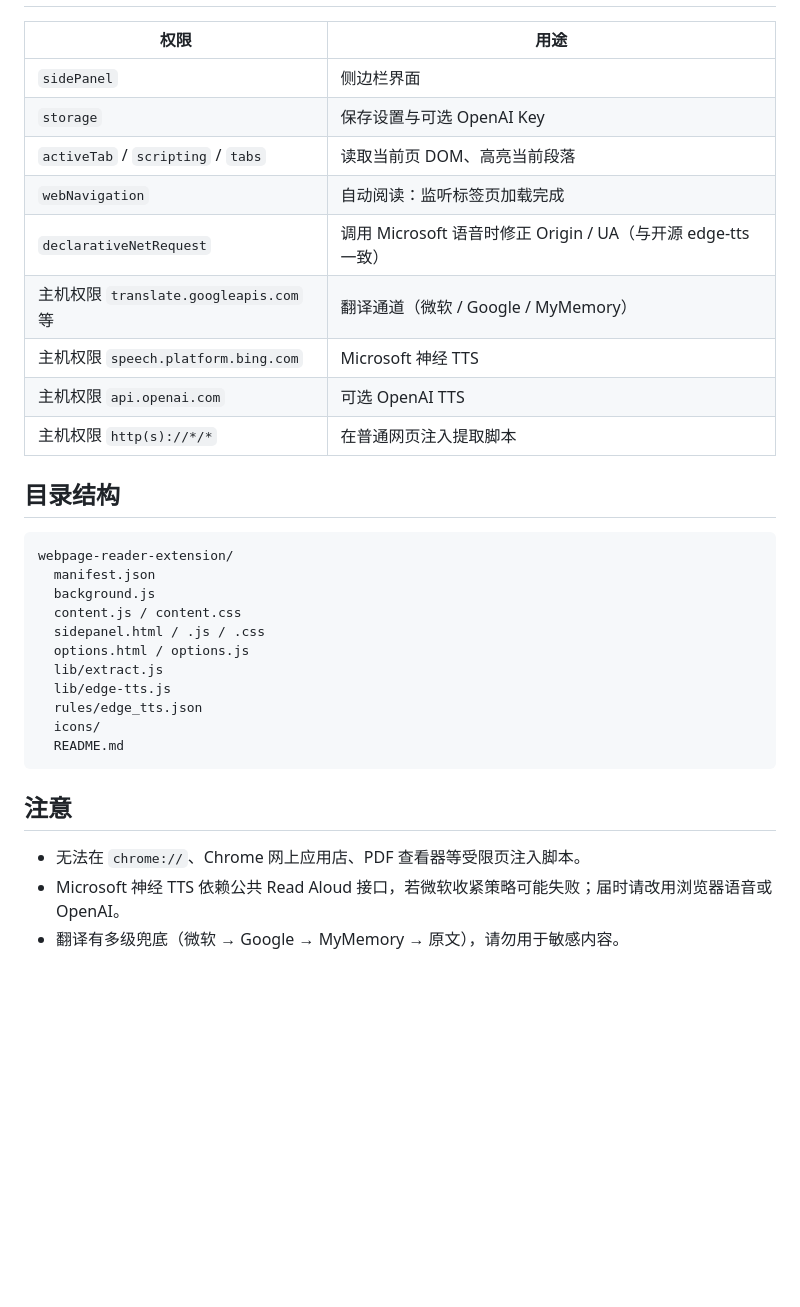
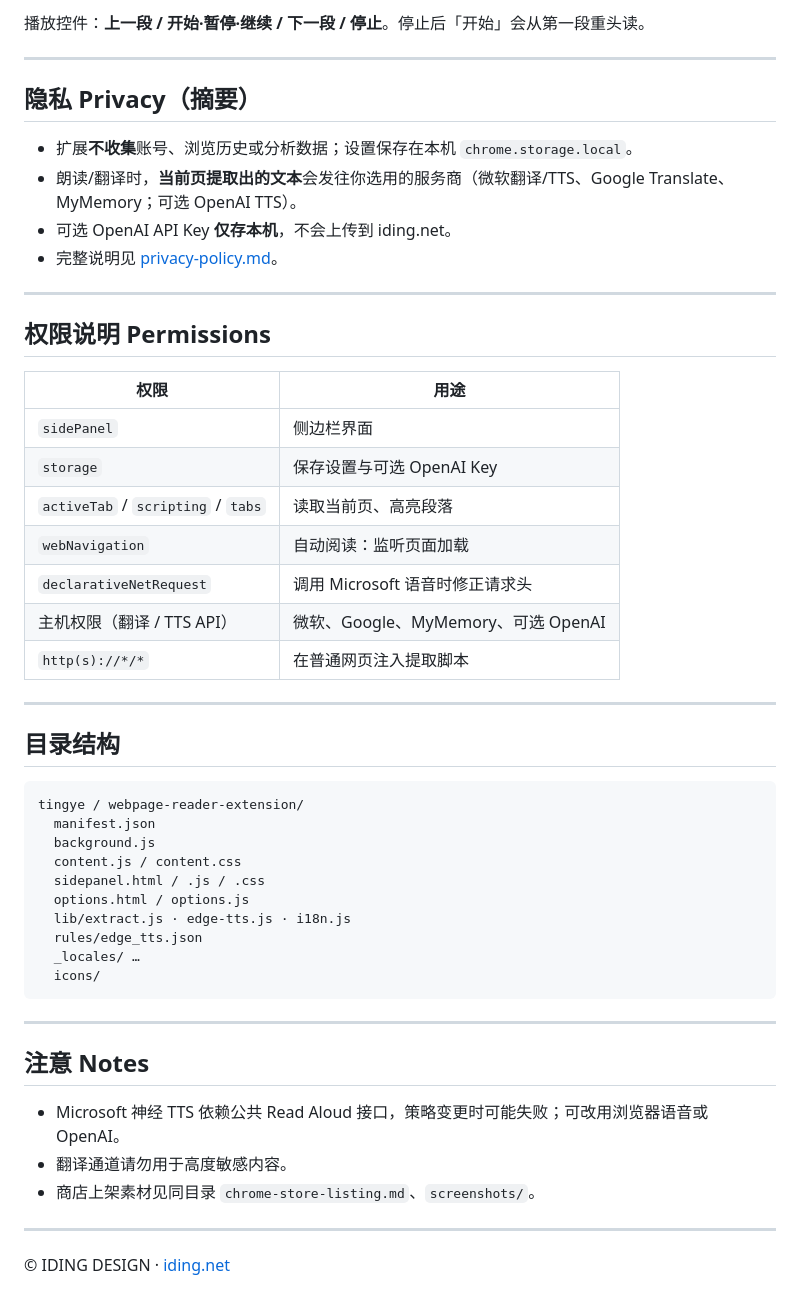
Before and after one commit to idingdesign/tingye, a Markdown page: README.md, the part around one of its changes. Rendered like a GitHub page; blank space fills up the shorter version.

````diff
--- a/README.md
+++ b/README.md
@@ -45,34 +58,53 @@
+播放控件：**上一段 / 开始·暂停·继续 / 下一段 / 停止**。停止后「开始」会从第一段重头读。
+
+---
+
+## 隐私 Privacy（摘要）
+
+- 扩展**不收集**账号、浏览历史或分析数据；设置保存在本机 `chrome.storage.local`。
+- 朗读/翻译时，**当前页提取出的文本**会发往你选用的服务商（微软翻译/TTS、Google Translate、MyMemory；可选 OpenAI TTS）。
+- 可选 OpenAI API Key **仅存本机**，不会上传到 iding.net。
+- 完整说明见 [privacy-policy.md](./privacy-policy.md)。
+
+---
+
+## 权限说明 Permissions
 
 | 权限 | 用途 |
 | --- | --- |
 | `sidePanel` | 侧边栏界面 |
 | `storage` | 保存设置与可选 OpenAI Key |
-| `activeTab` / `scripting` / `tabs` | 读取当前页 DOM、高亮当前段落 |
-| `webNavigation` | 自动阅读：监听标签页加载完成 |
-| `declarativeNetRequest` | 调用 Microsoft 语音时修正 Origin / UA（与开源 edge-tts 一致） |
-| 主机权限 `translate.googleapis.com` 等 | 翻译通道（微软 / Google / MyMemory） |
-| 主机权限 `speech.platform.bing.com` | Microsoft 神经 TTS |
-| 主机权限 `api.openai.com` | 可选 OpenAI TTS |
-| 主机权限 `http(s)://*/*` | 在普通网页注入提取脚本 |
+| `activeTab` / `scripting` / `tabs` | 读取当前页、高亮段落 |
+| `webNavigation` | 自动阅读：监听页面加载 |
+| `declarativeNetRequest` | 调用 Microsoft 语音时修正请求头 |
+| 主机权限（翻译 / TTS API） | 微软、Google、MyMemory、可选 OpenAI |
+| `http(s)://*/*` | 在普通网页注入提取脚本 |
+
+---
 
 ## 目录结构
 
 ```
-webpage-reader-extension/
+tingye / webpage-reader-extension/
   manifest.json
   background.js
   content.js / content.css
   sidepanel.html / .js / .css
   options.html / options.js
-  lib/extract.js
-  lib/edge-tts.js
+  lib/extract.js · edge-tts.js · i18n.js
   rules/edge_tts.json
+  _locales/ …
   icons/
-  README.md
 ```
 
-## 注意
+---
 
-- 无法在 `chrome://`、Chrome 网上应用店、PDF 查看器等受限页注入脚本。
-- Microsoft 神经 TTS 依赖公共 Read Aloud 接口，若微软收紧策略可能失败；届时请改用浏览器语音或 OpenAI。
-- 翻译有多级兜底（微软 → Google → MyMemory → 原文），请勿用于敏感内容。
+## 注意 Notes
+
+- Microsoft 神经 TTS 依赖公共 Read Aloud 接口，策略变更时可能失败；可改用浏览器语音或 OpenAI。
+- 翻译通道请勿用于高度敏感内容。
+- 商店上架素材见同目录 `chrome-store-listing.md`、`screenshots/`。
+
+---
+
+© IDING DESIGN · [iding.net](https://iding.net)
````
Also changed, not shown: other parts of README.md (+44 -31 lines).
